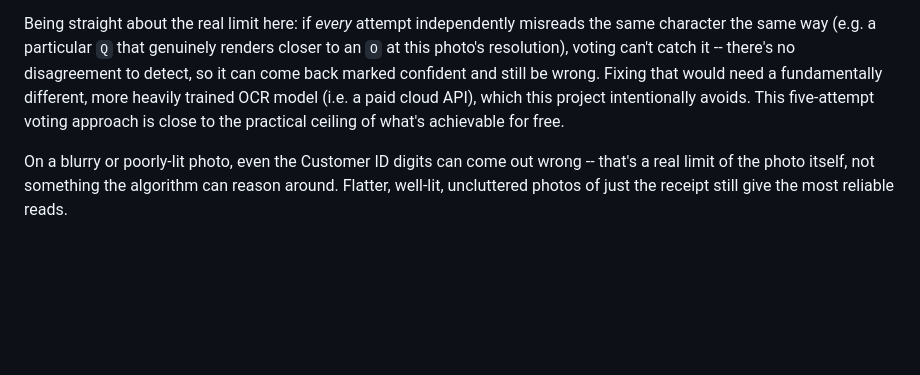
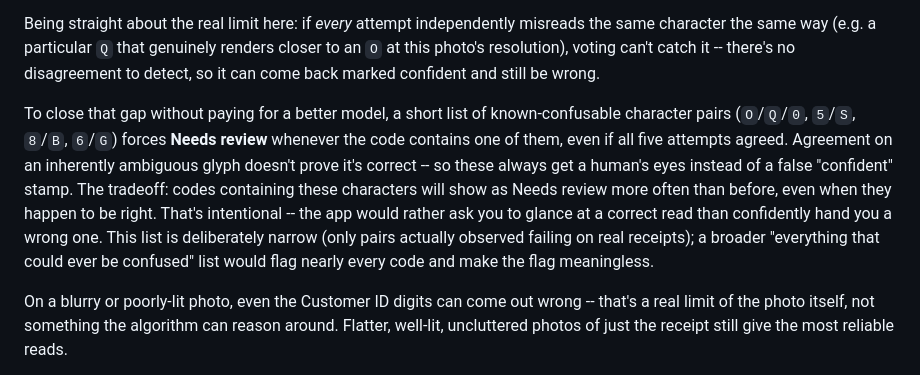
Before and after one commit to Robert345-th/DEPOSIT, a Markdown page: README.md, the part around the change. GitHub-like rendering; blank space fills up the shorter version.

```diff
--- a/README.md
+++ b/README.md
@@ -71,10 +71,20 @@ Being straight about the real limit here: if *every* attempt independently
 misreads the same character the same way (e.g. a particular `Q` that
 genuinely renders closer to an `O` at this photo's resolution), voting
 can't catch it -- there's no disagreement to detect, so it can come back
-marked confident and still be wrong. Fixing that would need a fundamentally
-different, more heavily trained OCR model (i.e. a paid cloud API), which
-this project intentionally avoids. This five-attempt voting approach is
-close to the practical ceiling of what's achievable for free.
+marked confident and still be wrong.
+
+To close that gap without paying for a better model, a short list of
+known-confusable character pairs (`O`/`Q`/`0`, `5`/`S`, `8`/`B`, `6`/`G`)
+forces **Needs review** whenever the code contains one of them, even if
+all five attempts agreed. Agreement on an inherently ambiguous glyph
+doesn't prove it's correct -- so these always get a human's eyes instead
+of a false "confident" stamp. The tradeoff: codes containing these
+characters will show as Needs review more often than before, even when
+they happen to be right. That's intentional -- the app would rather ask
+you to glance at a correct read than confidently hand you a wrong one.
+This list is deliberately narrow (only pairs actually observed failing on
+real receipts); a broader "everything that could ever be confused" list
+would flag nearly every code and make the flag meaningless.
 
 On a blurry or poorly-lit photo, even the Customer ID digits can come out
 wrong -- that's a real limit of the photo itself, not something the
```
